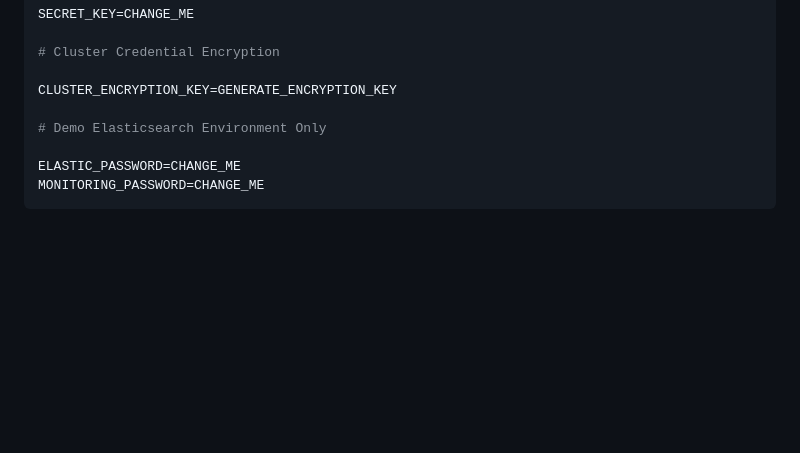
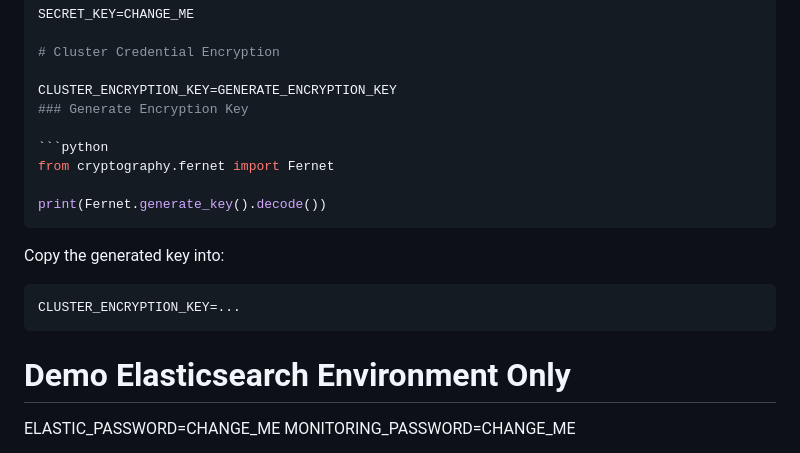
Before and after one commit to DimitrisFournarakos/Elasticsearch-Tool, a Markdown page: README.md, the part around the change. Drawn GitHub-style; blank space fills up the shorter version.

````diff
--- a/README.md
+++ b/README.md
@@ -263,7 +263,19 @@ SECRET_KEY=CHANGE_ME
 # Cluster Credential Encryption
 
 CLUSTER_ENCRYPTION_KEY=GENERATE_ENCRYPTION_KEY
+### Generate Encryption Key
 
+```python
+from cryptography.fernet import Fernet
+
+print(Fernet.generate_key().decode())
+```
+
+Copy the generated key into:
+
+```env
+CLUSTER_ENCRYPTION_KEY=...
+```
 # Demo Elasticsearch Environment Only
 
 ELASTIC_PASSWORD=CHANGE_ME
````
